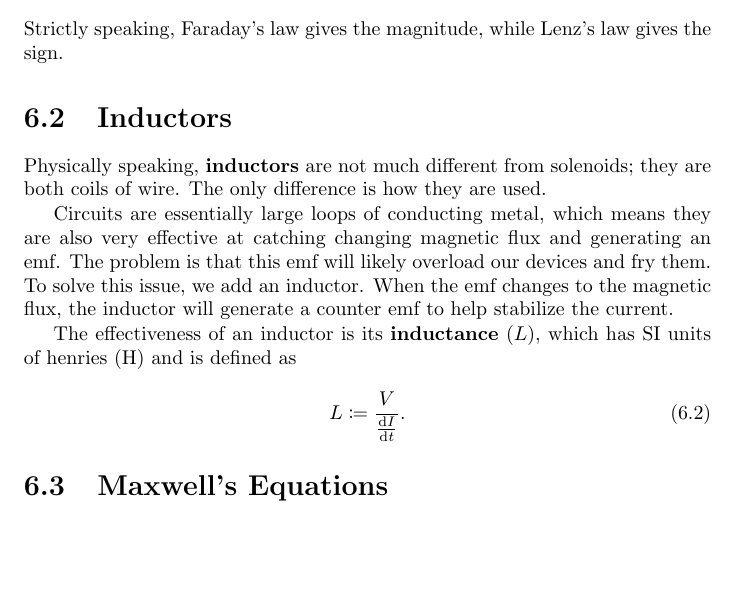
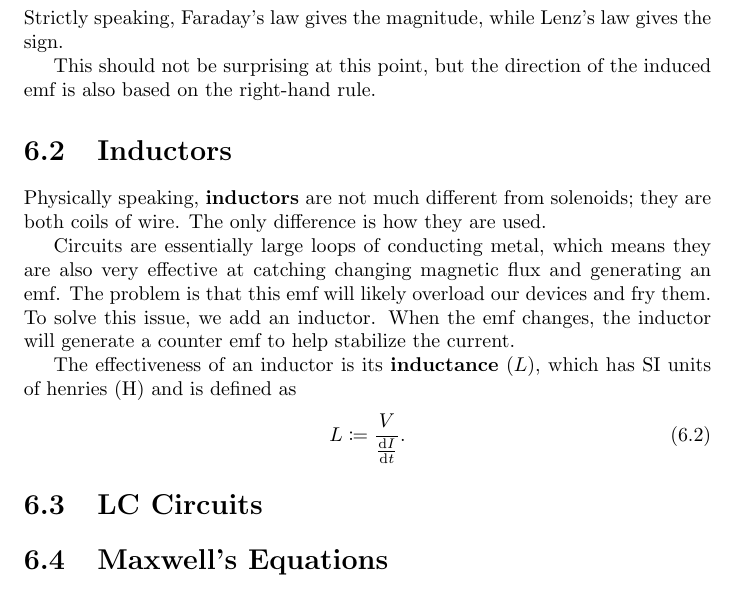
Before and after one commit to Eric2422/physics-notes, a LaTeX thesis (vol2-electricity-and-magnetism-i/vol2-electricity-and-magnetism-i.tex, which reads vol2-electricity-and-magnetism-i/chapters/em-induction.tex): part of page 21 of 27, cut so that both start at the same text, the shorter picture padded with empty space. Compiled offline with pdfLaTeX.

Commit message:
Add more notes on electromagnetic induction

```diff
--- a/vol2-electricity-and-magnetism-i/chapters/em-induction.tex
+++ b/vol2-electricity-and-magnetism-i/chapters/em-induction.tex
@@ -8,6 +8,9 @@
 \end{equation}
 Strictly speaking, Faraday's law gives the magnitude,
 while Lenz's law gives the sign.
+
+This should not be surprising at this point,
+but the direction of the induced emf is also based on the right-hand rule.
 
 \section{Inductors}
 
@@ -20,7 +23,7 @@ which means they are also very effective at catching changing magnetic flux
 and generating an emf.
 The problem is that this emf will likely overload our devices and fry them.
 To solve this issue, we add an inductor.
-When the emf changes to the magnetic flux,
+When the emf changes,
 the inductor will generate a counter emf to help stabilize the current.
 
 The effectiveness of an inductor is its \textbf{inductance}~(\(L\)),
@@ -28,6 +31,10 @@ which has SI units of henries~(\unit{\henry}) and is defined as
 \begin{equation}
     L \coloneq \frac{V}{\odv{I}{t}}.
 \end{equation}
+
+\section{LC Circuits}
+
+
 
 \section{Maxwell's Equations}
 
```
